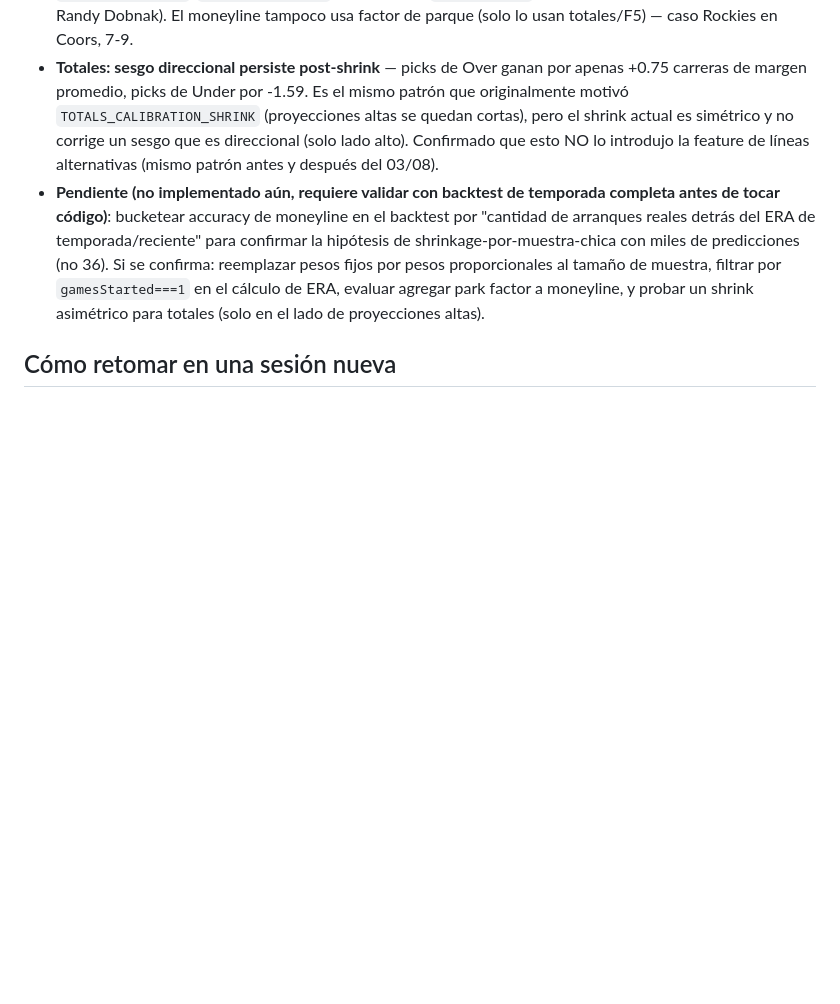
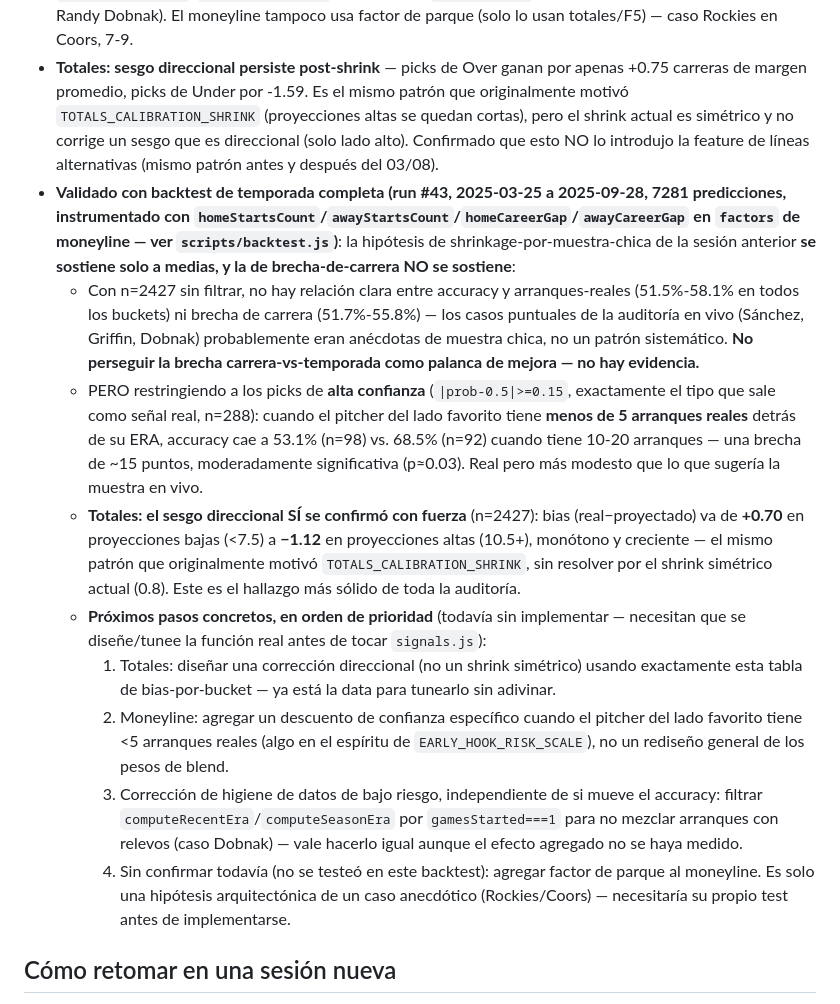
Before and after one commit to antoniovolcan/antoniosignals, a Markdown page: context.md, the part around the change. Rendered like a GitHub page; blank space fills up the shorter version.

Commit message:
docs: record backtest-validated results of the moneyline sample-size and totals-bias hypotheses
Full-season backtest (run #43, 7281 predictions) partially confirms the sample-size hypothesis
(only within high-confidence picks with <5 real starts on the favored pitcher) and does not
confirm the career-ERA-gap hypothesis at all -- the live n=36 anecdotes didn't generalize. Strongly
confirms the totals directional bias at scale (n=2427), unresolved by the current symmetric shrink.

```diff
--- a/context.md
+++ b/context.md
@@ -176,7 +176,15 @@ Se pidió un análisis profundo de todas las señales enviadas hasta ahora vs. l
 - **Con datos limpios (desde 27-28/07)**: moneyline 17/36 (47.2%), totales 70/128 (54.7%, pero Over 49.5% vs Under 68.6% — asimetría fuerte).
 - **Moneyline: el edge está invertido** — a mayor edge reportado, peor accuracy real (5-8% edge: 58.8%, 8-12%: 41.7%, 12%+: 28.6%). Causa raíz identificada revisando los picks de mayor edge uno por uno (con datos reales de la API de MLB y noticias): los pesos de blend son fijos (`blendEraEstimates` recentWeight=0.6, `CAREER_ERA_WEIGHT`=0.8) sin importar cuántos arranques respaldan cada número — una ventana de 5 arranques ruidosa pesa más que una temporada completa (caso Cristopher Sánchez: reciente 5.02 alejó del pick, esa misma noche ponchó 11 en 6 innings en blanco), y una brecha carrera-vs-temporada extrema se corrige igual que una chica (caso Foster Griffin: temporada 2.76 / carrera 6.75, regresó a la media literalmente en su siguiente arranque con 6 carreras permitidas). También se confirmó que `computeRecentEra`/`computeSeasonEra` no filtran por `gamesStarted` (mezclan arranques y relevos — caso Randy Dobnak). El moneyline tampoco usa factor de parque (solo lo usan totales/F5) — caso Rockies en Coors, 7-9.
 - **Totales: sesgo direccional persiste post-shrink** — picks de Over ganan por apenas +0.75 carreras de margen promedio, picks de Under por -1.59. Es el mismo patrón que originalmente motivó `TOTALS_CALIBRATION_SHRINK` (proyecciones altas se quedan cortas), pero el shrink actual es simétrico y no corrige un sesgo que es direccional (solo lado alto). Confirmado que esto NO lo introdujo la feature de líneas alternativas (mismo patrón antes y después del 03/08).
-- **Pendiente (no implementado aún, requiere validar con backtest de temporada completa antes de tocar código)**: bucketear accuracy de moneyline en el backtest por "cantidad de arranques reales detrás del ERA de temporada/reciente" para confirmar la hipótesis de shrinkage-por-muestra-chica con miles de predicciones (no 36). Si se confirma: reemplazar pesos fijos por pesos proporcionales al tamaño de muestra, filtrar por `gamesStarted===1` en el cálculo de ERA, evaluar agregar park factor a moneyline, y probar un shrink asimétrico para totales (solo en el lado de proyecciones altas).
+- **Validado con backtest de temporada completa (run #43, 2025-03-25 a 2025-09-28, 7281 predicciones, instrumentado con `homeStartsCount`/`awayStartsCount`/`homeCareerGap`/`awayCareerGap` en `factors` de moneyline — ver `scripts/backtest.js`)**: la hipótesis de shrinkage-por-muestra-chica de la sesión anterior **se sostiene solo a medias, y la de brecha-de-carrera NO se sostiene**:
+  - Con n=2427 sin filtrar, no hay relación clara entre accuracy y arranques-reales (51.5%-58.1% en todos los buckets) ni brecha de carrera (51.7%-55.8%) — los casos puntuales de la auditoría en vivo (Sánchez, Griffin, Dobnak) probablemente eran anécdotas de muestra chica, no un patrón sistemático. **No perseguir la brecha carrera-vs-temporada como palanca de mejora — no hay evidencia.**
+  - PERO restringiendo a los picks de **alta confianza** (`|prob-0.5|>=0.15`, exactamente el tipo que sale como señal real, n=288): cuando el pitcher del lado favorito tiene **menos de 5 arranques reales** detrás de su ERA, accuracy cae a 53.1% (n=98) vs. 68.5% (n=92) cuando tiene 10-20 arranques — una brecha de ~15 puntos, moderadamente significativa (p≈0.03). Real pero más modesto que lo que sugería la muestra en vivo.
+  - **Totales: el sesgo direccional SÍ se confirmó con fuerza** (n=2427): bias (real−proyectado) va de **+0.70** en proyecciones bajas (<7.5) a **−1.12** en proyecciones altas (10.5+), monótono y creciente — el mismo patrón que originalmente motivó `TOTALS_CALIBRATION_SHRINK`, sin resolver por el shrink simétrico actual (0.8). Este es el hallazgo más sólido de toda la auditoría.
+  - **Próximos pasos concretos, en orden de prioridad** (todavía sin implementar — necesitan que se diseñe/tunee la función real antes de tocar `signals.js`):
+    1. Totales: diseñar una corrección direccional (no un shrink simétrico) usando exactamente esta tabla de bias-por-bucket — ya está la data para tunearlo sin adivinar.
+    2. Moneyline: agregar un descuento de confianza específico cuando el pitcher del lado favorito tiene <5 arranques reales (algo en el espíritu de `EARLY_HOOK_RISK_SCALE`), no un rediseño general de los pesos de blend.
+    3. Corrección de higiene de datos de bajo riesgo, independiente de si mueve el accuracy: filtrar `computeRecentEra`/`computeSeasonEra` por `gamesStarted===1` para no mezclar arranques con relevos (caso Dobnak) — vale hacerlo igual aunque el efecto agregado no se haya medido.
+    4. Sin confirmar todavía (no se testeó en este backtest): agregar factor de parque al moneyline. Es solo una hipótesis arquitectónica de un caso anecdótico (Rockies/Coors) — necesitaría su propio test antes de implementarse.
 
 ## Cómo retomar en una sesión nueva
 
```
